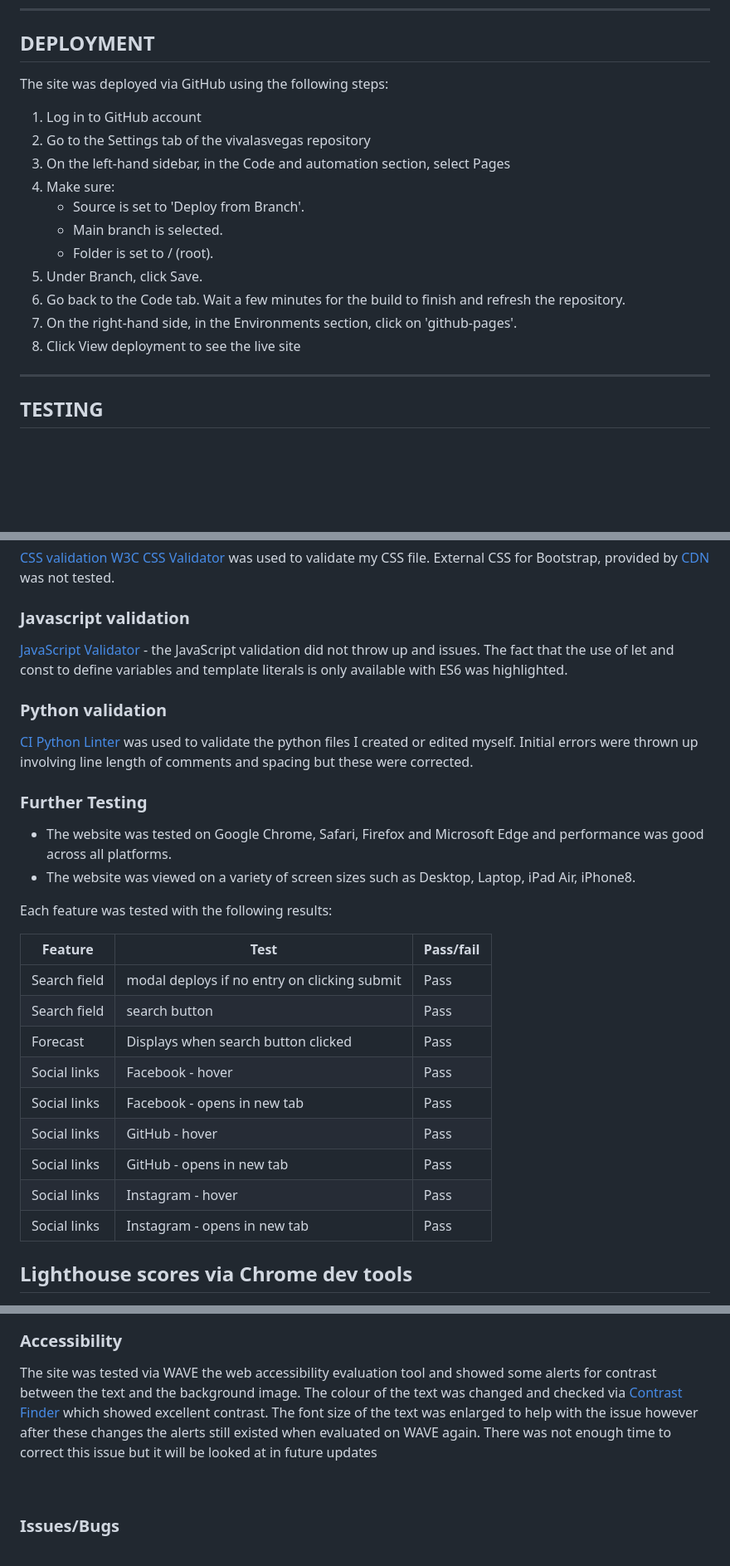
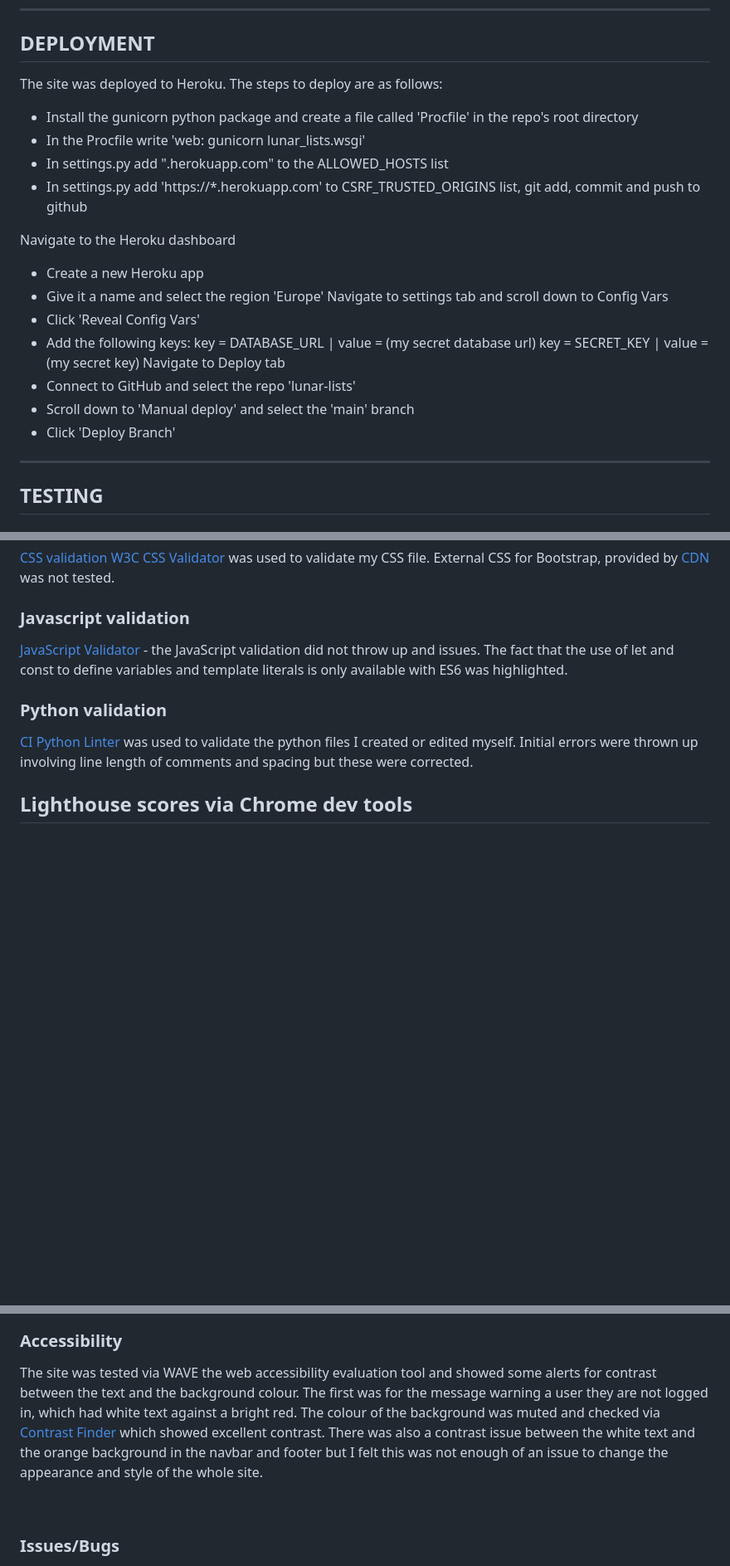
Before and after one commit to Code-Institute-Submissions/nature-blog, a Markdown page: README.md, 3 parts joined by grey strips. Shown: that part at 83% size. Drawn GitHub-style; blank space fills up the shorter version.

```diff
--- a/README.md
+++ b/README.md
@@ -245,18 +258,25 @@ The following would be options to consider including in future versions of the w
  ---
 
 ## DEPLOYMENT
-The site was deployed via GitHub using the following steps:
-1. Log in to GitHub account
-2. Go to the Settings tab of the vivalasvegas repository
-3. On the left-hand sidebar, in the Code and automation section, select Pages
-4. Make sure:
-    - Source is set to 'Deploy from Branch'.
-    - Main branch is selected.
-    - Folder is set to / (root).
-5. Under Branch, click Save.
-6. Go back to the Code tab. Wait a few minutes for the build to finish and refresh the repository.
-7. On the right-hand side, in the Environments section, click on 'github-pages'.
-8. Click View deployment to see the live site
+The site was deployed to Heroku. The steps to deploy are as follows:
+ - Install the gunicorn python package and create a file called 'Procfile' in the repo's root directory
+ - In the Procfile write 'web: gunicorn lunar_lists.wsgi'
+ - In settings.py add ".herokuapp.com" to the ALLOWED_HOSTS list
+ - In settings.py add 'https://*.herokuapp.com' to CSRF_TRUSTED_ORIGINS list, git add, commit and push to github
+
+Navigate to the Heroku dashboard
+ - Create a new Heroku app
+ - Give it a name and select the region 'Europe'
+Navigate to settings tab and scroll down to Config Vars
+ - Click 'Reveal Config Vars'
+ - Add the following keys:
+         key = DATABASE_URL | value = (my secret database url)
+         key = SECRET_KEY | value = (my secret key)
+Navigate to Deploy tab
+ - Connect to GitHub and select the repo 'lunar-lists'
+ - Scroll down to 'Manual deploy' and select the 'main' branch
+ - Click 'Deploy Branch'
+
 
 
  ---
@@ -290,23 +310,6 @@ The home page had an initial error where I had nested a <p> within a <span> but
 [CI Python Linter](https://pep8ci.herokuapp.com/#) was used to validate the python files I created or edited myself.
 Initial errors were thrown up involving line length of comments and spacing but these were corrected.
 
-### Further Testing
-  - The website was tested on Google Chrome, Safari, Firefox and Microsoft Edge and performance was good across all platforms.
-  - The website was viewed on a variety of screen sizes such as Desktop, Laptop, iPad Air, iPhone8.
-
-  Each feature was tested with the following results:
-
-  | Feature | Test | Pass/fail |
-  | ---| ---| ---|
-  | Search field | modal deploys if no entry on clicking submit | Pass |
-  | Search field| search button | Pass |
-  | Forecast | Displays when search button clicked | Pass |
-  | Social links| Facebook - hover | Pass|
-  | Social links | Facebook - opens in new tab | Pass |
-  | Social links | GitHub - hover | Pass |
-  | Social links | GitHub - opens in new tab | Pass |
-  | Social links | Instagram - hover | Pass |
-  | Social links | Instagram - opens in new tab | Pass |
 
 
 ## Lighthouse scores via Chrome dev tools
@@ -316,8 +319,9 @@ Initial errors were thrown up involving line length of comments and spacing but
 
 ### Accessibility
 
-The site was tested via WAVE the web accessibility evaluation tool and showed some alerts for contrast between the text and the background image. The colour of the text was changed and checked via [Contrast Finder](https://app.contrast-finder.org/?lang=en) which showed excellent contrast. The font size of the text was enlarged to help with the issue however after these changes the alerts still existed when evaluated on WAVE again.
-There was not enough time to correct this issue but it will be looked at in future updates
+The site was tested via WAVE the web accessibility evaluation tool and showed some alerts for contrast between the text and the background colour.
+The first was for the message warning a user they are not logged in, which had white text against a bright red. The colour of the background was muted and checked via [Contrast Finder](https://app.contrast-finder.org/?lang=en) which showed excellent contrast.
+There was also a contrast issue between the white text and the orange background in the navbar and footer but I felt this was not enough of an issue to change the appearance and style of the whole site.
 
 
 <br>
```
Also changed, not shown: other parts of README.md (+18 -5 lines).
